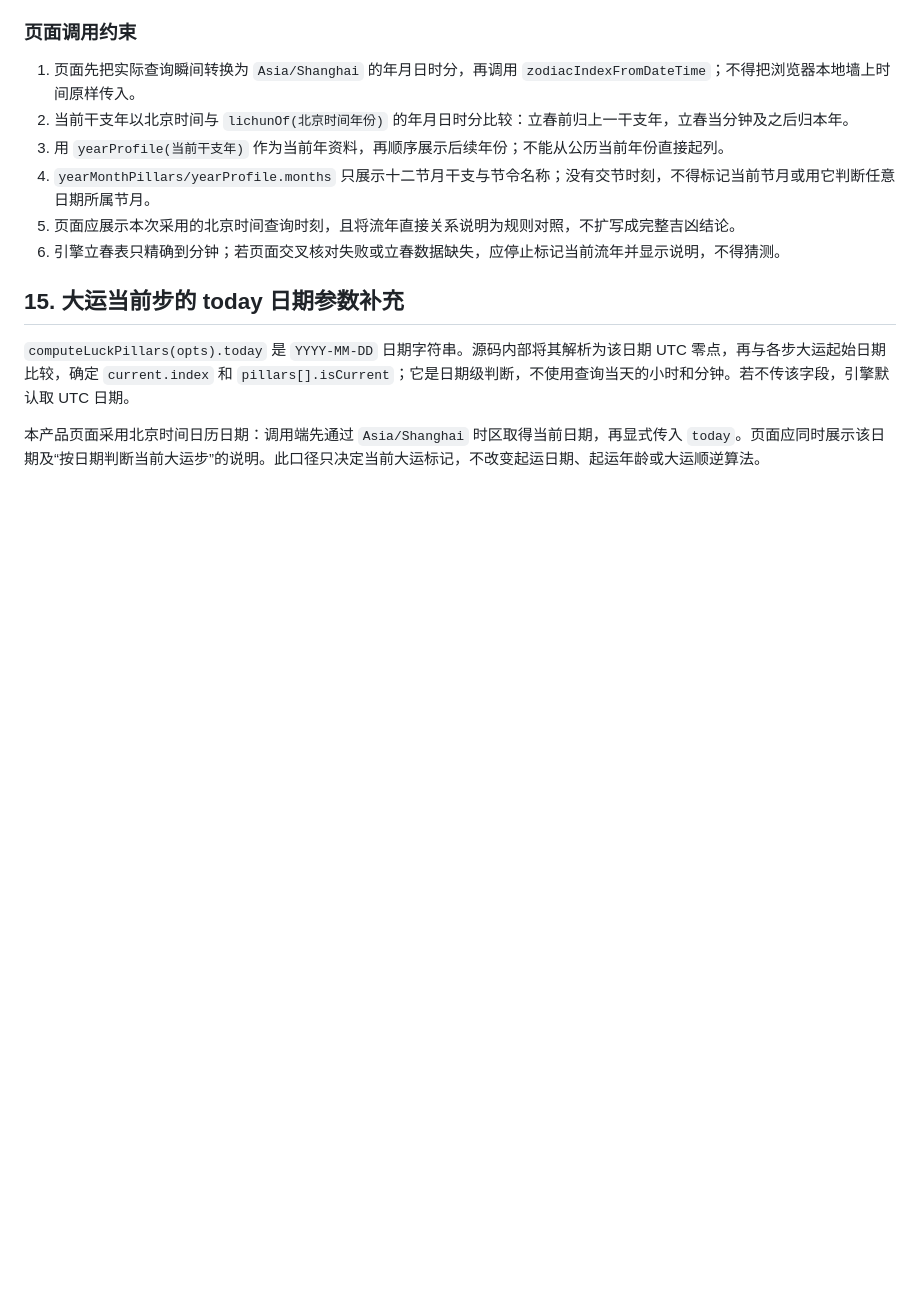
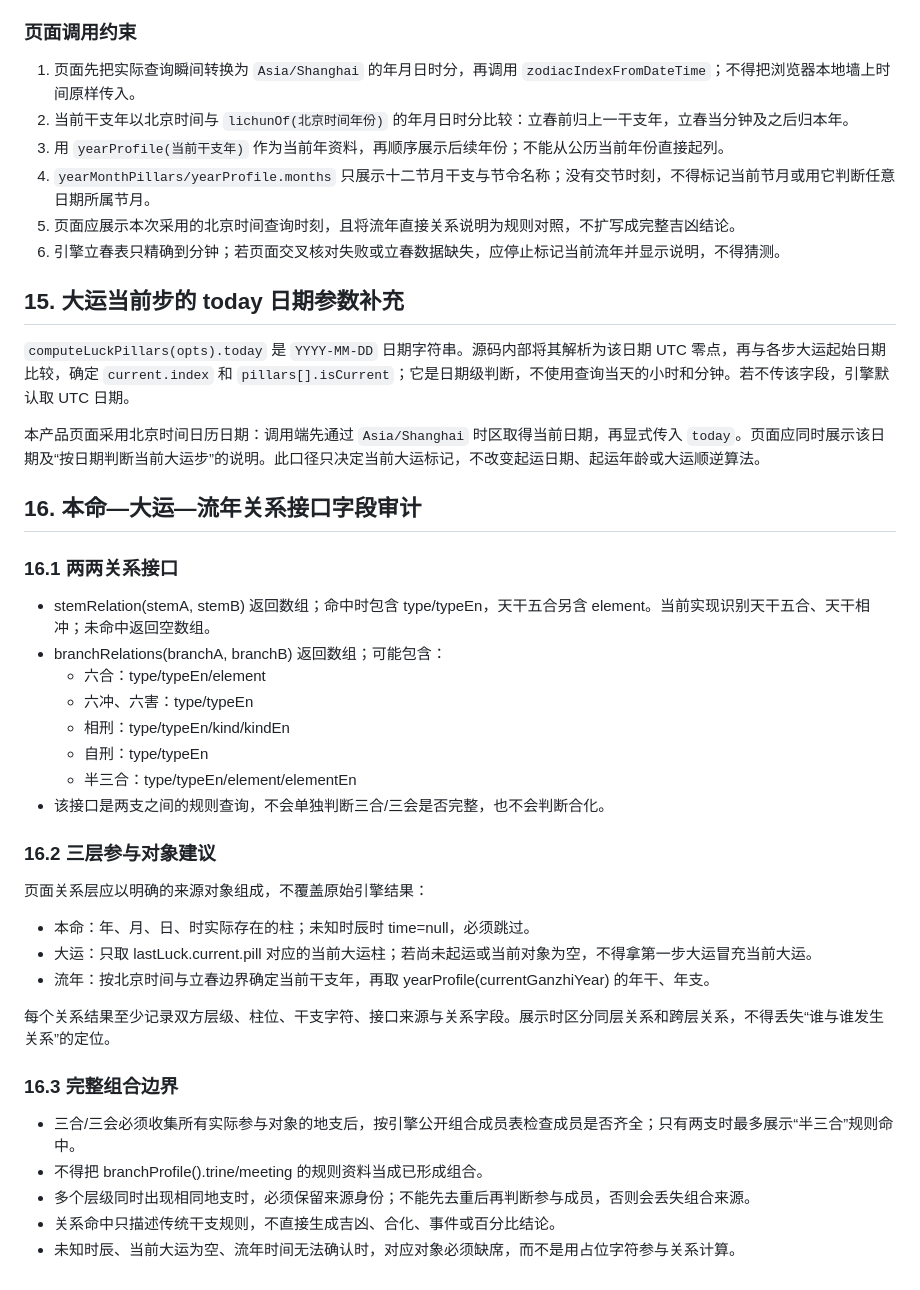
Before and after one commit to bbaa2023/bazi-paipan, a Markdown page: docs/ENGINE_DATA_CONTRACT.md, the part around the change. GitHub-like rendering; blank space fills up the shorter version.

Commit message:
docs: audit pairwise and layered relation contracts

```diff
--- a/docs/ENGINE_DATA_CONTRACT.md
+++ b/docs/ENGINE_DATA_CONTRACT.md
@@ -576,3 +576,34 @@ P1 第一批应接入：
 `computeLuckPillars(opts).today` 是 `YYYY-MM-DD` 日期字符串。源码内部将其解析为该日期 UTC 零点，再与各步大运起始日期比较，确定 `current.index` 和 `pillars[].isCurrent`；它是日期级判断，不使用查询当天的小时和分钟。若不传该字段，引擎默认取 UTC 日期。
 
 本产品页面采用北京时间日历日期：调用端先通过 `Asia/Shanghai` 时区取得当前日期，再显式传入 `today`。页面应同时展示该日期及“按日期判断当前大运步”的说明。此口径只决定当前大运标记，不改变起运日期、起运年龄或大运顺逆算法。
+
+
+## 16. 本命—大运—流年关系接口字段审计
+
+### 16.1 两两关系接口
+
+- stemRelation(stemA, stemB) 返回数组；命中时包含 type/typeEn，天干五合另含 element。当前实现识别天干五合、天干相冲；未命中返回空数组。
+- branchRelations(branchA, branchB) 返回数组；可能包含：
+  - 六合：type/typeEn/element
+  - 六冲、六害：type/typeEn
+  - 相刑：type/typeEn/kind/kindEn
+  - 自刑：type/typeEn
+  - 半三合：type/typeEn/element/elementEn
+- 该接口是两支之间的规则查询，不会单独判断三合/三会是否完整，也不会判断合化。
+
+### 16.2 三层参与对象建议
+
+页面关系层应以明确的来源对象组成，不覆盖原始引擎结果：
+- 本命：年、月、日、时实际存在的柱；未知时辰时 time=null，必须跳过。
+- 大运：只取 lastLuck.current.pill 对应的当前大运柱；若尚未起运或当前对象为空，不得拿第一步大运冒充当前大运。
+- 流年：按北京时间与立春边界确定当前干支年，再取 yearProfile(currentGanzhiYear) 的年干、年支。
+
+每个关系结果至少记录双方层级、柱位、干支字符、接口来源与关系字段。展示时区分同层关系和跨层关系，不得丢失“谁与谁发生关系”的定位。
+
+### 16.3 完整组合边界
+
+- 三合/三会必须收集所有实际参与对象的地支后，按引擎公开组合成员表检查成员是否齐全；只有两支时最多展示“半三合”规则命中。
+- 不得把 branchProfile().trine/meeting 的规则资料当成已形成组合。
+- 多个层级同时出现相同地支时，必须保留来源身份；不能先去重后再判断参与成员，否则会丢失组合来源。
+- 关系命中只描述传统干支规则，不直接生成吉凶、合化、事件或百分比结论。
+- 未知时辰、当前大运为空、流年时间无法确认时，对应对象必须缺席，而不是用占位字符参与关系计算。
```
